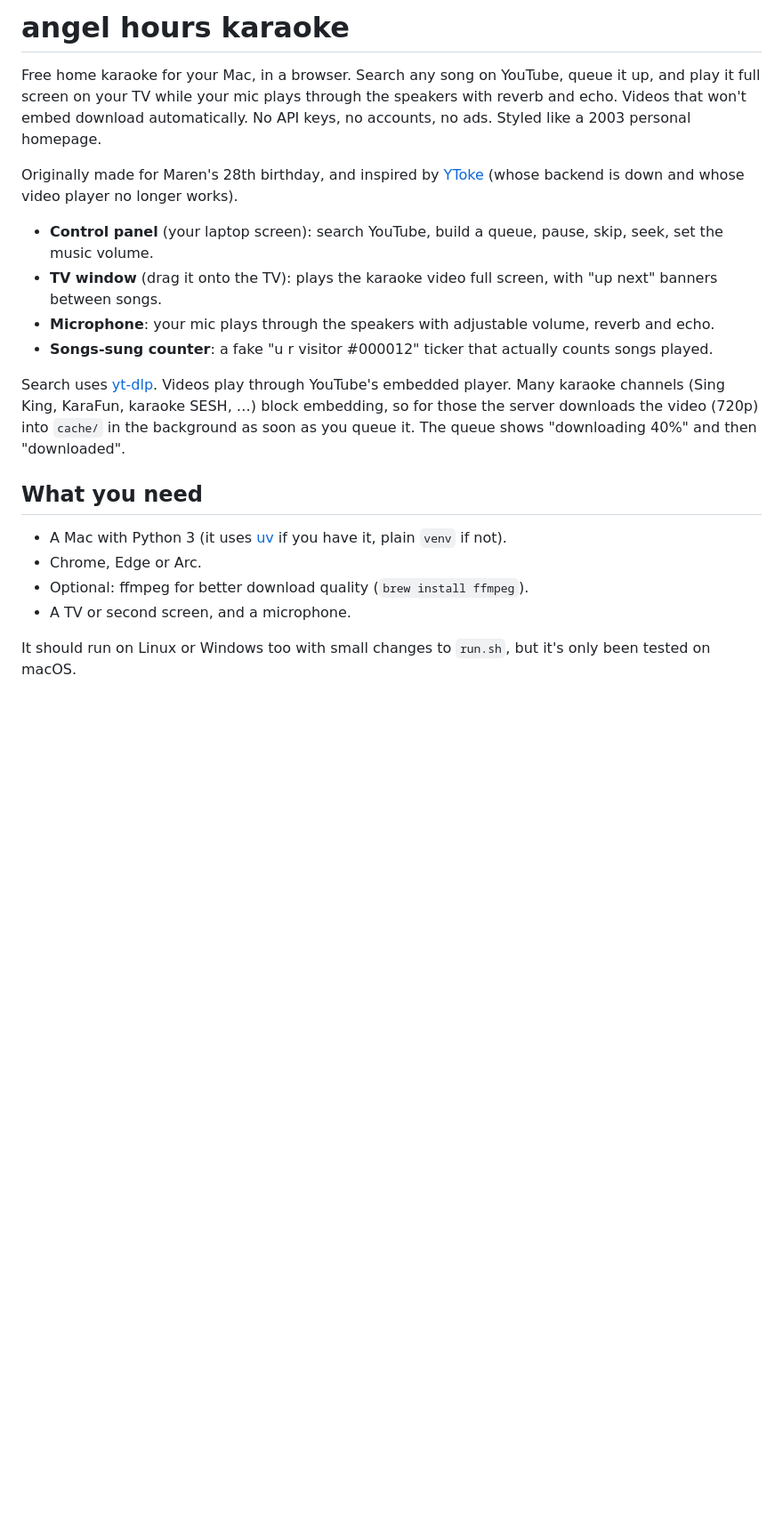
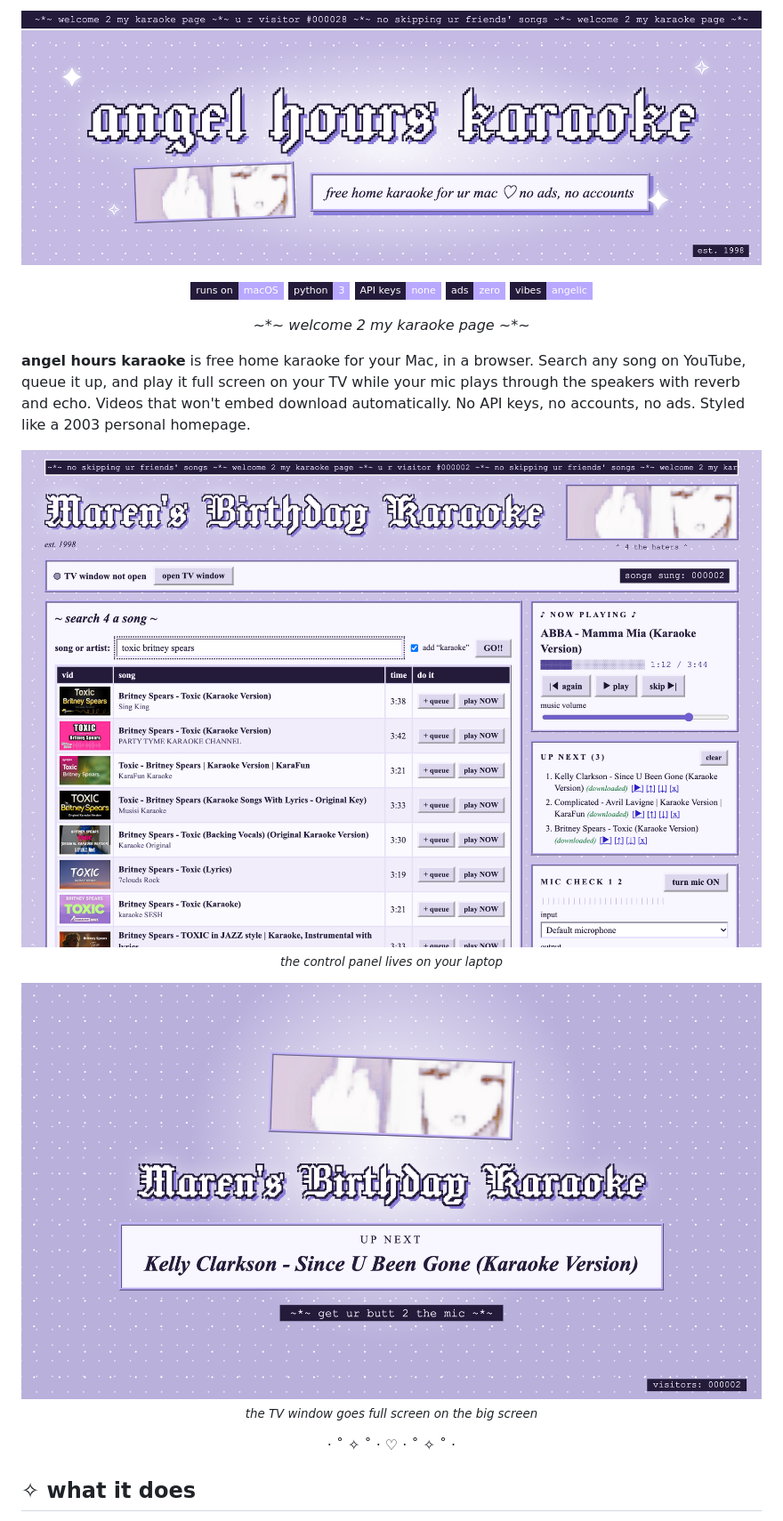
Before and after one commit to angelscrydata/angel-hours-karaoke, a Markdown page: README.md, the part around one of its changes. Shown at 89% size. Drawn GitHub-style; pictures changed too: docs/banner.png (added), docs/control-panel.png (added), docs/tv-window.png (added); badges without logos; blank space fills up the shorter version.

```diff
--- a/README.md
+++ b/README.md
@@ -1,28 +1,36 @@
-# angel hours karaoke
+<p align="center">
+  <img src="docs/banner.png" alt="angel hours karaoke: free home karaoke for ur mac, no ads, no accounts" width="100%">
+</p>
 
-Free home karaoke for your Mac, in a browser. Search any song on YouTube, queue it up, and play it full screen
-on your TV while your mic plays through the speakers with reverb and echo. Videos that won't embed download
-automatically. No API keys, no accounts, no ads. Styled like a 2003 personal homepage.
+<p align="center">
+  <img src="https://img.shields.io/badge/runs%20on-macOS-b9a8ff?style=flat-square&labelColor=241b3a" alt="runs on macOS">
+  <img src="https://img.shields.io/badge/python-3-b9a8ff?style=flat-square&labelColor=241b3a" alt="Python 3">
+  <img src="https://img.shields.io/badge/API%20keys-none-b9a8ff?style=flat-square&labelColor=241b3a" alt="no API keys">
+  <img src="https://img.shields.io/badge/ads-zero-b9a8ff?style=flat-square&labelColor=241b3a" alt="zero ads">
+  <img src="https://img.shields.io/badge/vibes-angelic-b9a8ff?style=flat-square&labelColor=241b3a" alt="vibes: angelic">
+</p>
 
-Originally made for Maren's 28th birthday, and inspired by [YToke](https://github.com/YuantongL/YToke)
-(whose backend is down and whose video player no longer works).
+<p align="center">
+  <i>~*~ welcome 2 my karaoke page ~*~</i>
+</p>
 
-- **Control panel** (your laptop screen): search YouTube, build a queue, pause, skip, seek, set the music volume.
-- **TV window** (drag it onto the TV): plays the karaoke video full screen, with "up next" banners between songs.
-- **Microphone**: your mic plays through the speakers with adjustable volume, reverb and echo.
-- **Songs-sung counter**: a fake "u r visitor #000012" ticker that actually counts songs played.
+**angel hours karaoke** is free home karaoke for your Mac, in a browser. Search any song on YouTube, queue it up,
+and play it full screen on your TV while your mic plays through the speakers with reverb and echo. Videos that
+won't embed download automatically. No API keys, no accounts, no ads. Styled like a 2003 personal homepage.
 
-Search uses [yt-dlp](https://github.com/yt-dlp/yt-dlp). Videos play through YouTube's embedded player.
-Many karaoke channels (Sing King, KaraFun, karaoke SESH, …) block embedding, so for those the server downloads
-the video (720p) into `cache/` in the background as soon as you queue it. The queue shows "downloading 40%"
-and then "downloaded".
+<p align="center">
+  <img src="docs/control-panel.png" alt="The control panel: search results in a striped table, the now-playing box with an ASCII progress bar, the queue, and mic controls" width="100%">
+  <br>
+  <sub><i>the control panel lives on your laptop</i></sub>
+</p>
 
-## What you need
+<p align="center">
+  <img src="docs/tv-window.png" alt="The TV window between songs: the title, an up-next card and a 'get ur butt 2 the mic' tag" width="100%">
+  <br>
+  <sub><i>the TV window goes full screen on the big screen</i></sub>
+</p>
 
-- A Mac with Python 3 (it uses [uv](https://github.com/astral-sh/uv) if you have it, plain `venv` if not).
-- Chrome, Edge or Arc.
-- Optional: ffmpeg for better download quality (`brew install ffmpeg`).
-- A TV or second screen, and a microphone.
+<p align="center">· ˚ ✧ ˚ · ♡ · ˚ ✧ ˚ ·</p>
 
-It should run on Linux or Windows too with small changes to `run.sh`, but it's only been tested on macOS.
+## ✧ what it does
 
```
Also changed, not shown: other parts of README.md (+72 -42 lines).
